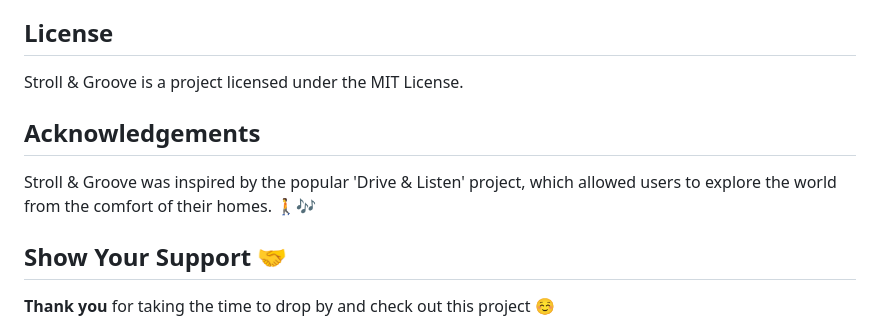
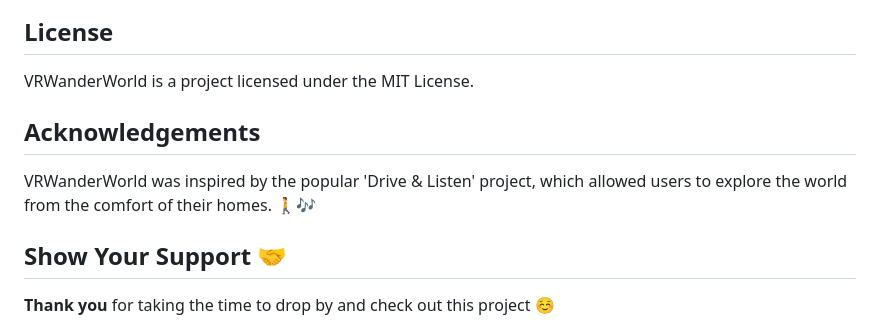
Before and after one commit to TejodhayBonam/VRWanderWorld, a Markdown page: README.md, the part around the change. GitHub-like rendering.

```diff
--- a/README.md
+++ b/README.md
@@ -32,11 +32,11 @@ Contributions to Stroll & Groove are welcome! If you would like to contribute to
 
 ## License
 
-Stroll & Groove is a project licensed under the MIT License.
+VRWanderWorld is a project licensed under the MIT License.
 
 ## Acknowledgements
 
-Stroll & Groove was inspired by the popular 'Drive & Listen' project, which allowed users to explore the world from the comfort of their homes. 🚶🎶
+VRWanderWorld was inspired by the popular 'Drive & Listen' project, which allowed users to explore the world from the comfort of their homes. 🚶🎶
 
 ## Show Your Support 🤝
 
```
